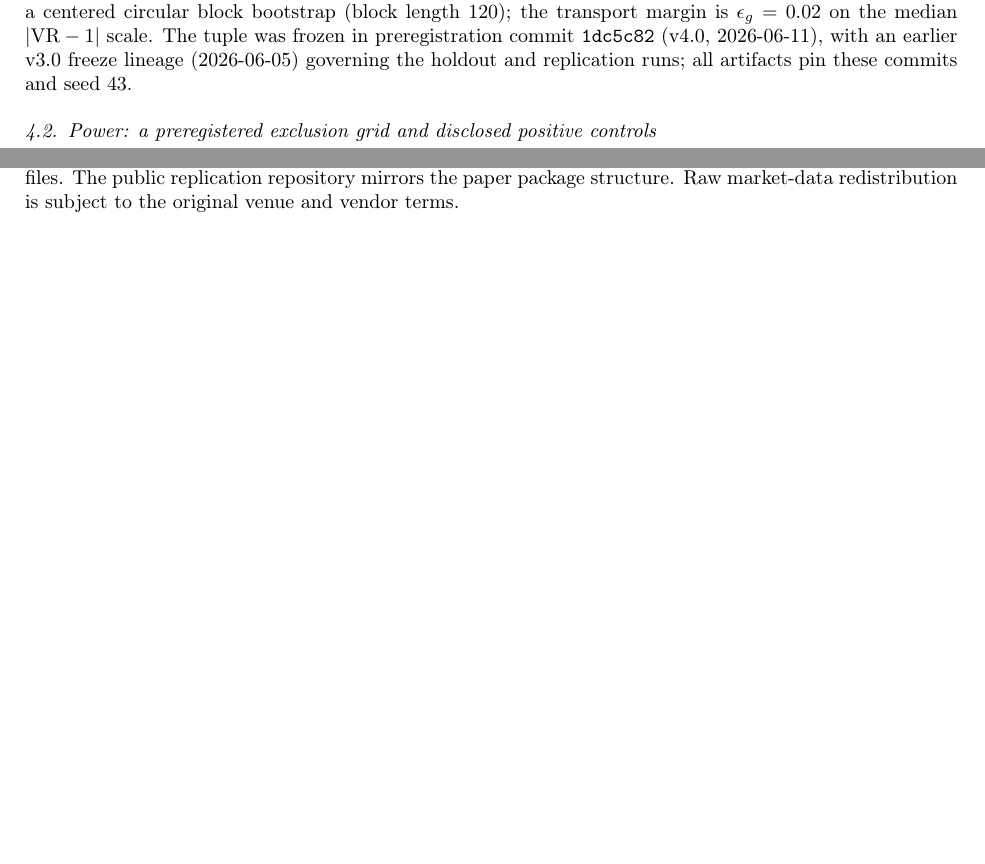
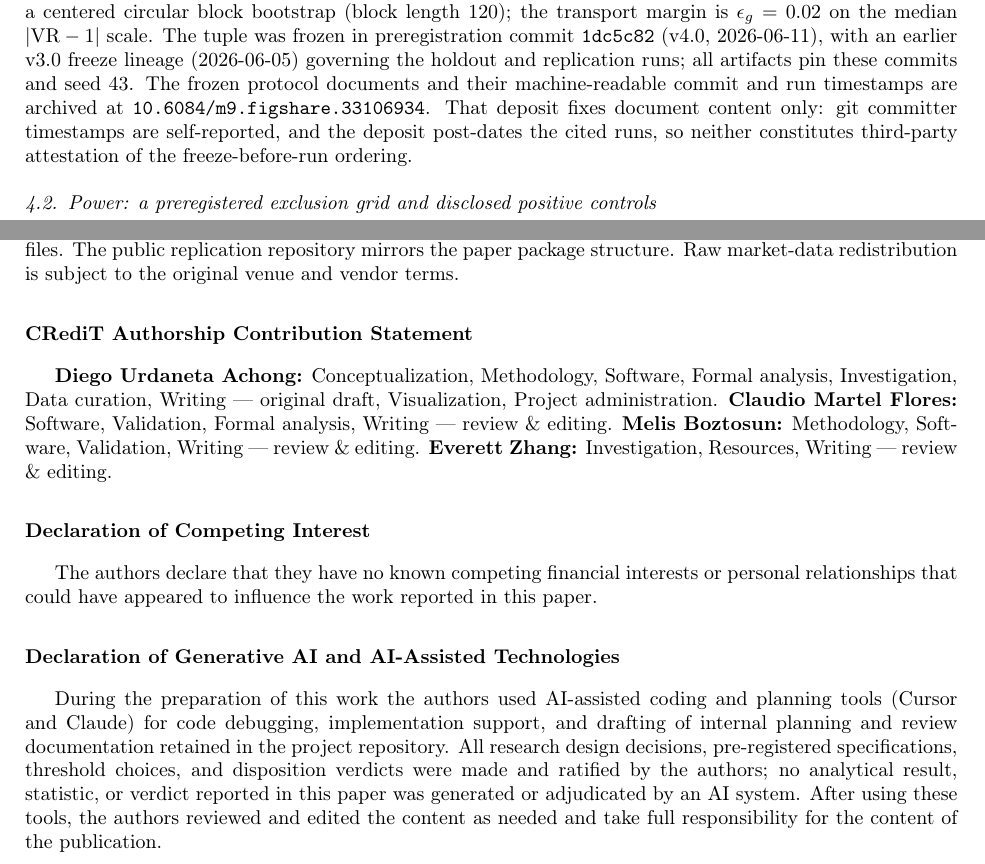
Before and after one commit to M5Research/m5-detector-certification, a LaTeX paper (paper/main.tex): two parts of pages 9 and 21 of 24, joined at a grey line, cut so that both start at the same text, the shorter picture padded with empty space. Compiled offline with pdfLaTeX.

Commit message:
Add journal declarations and the archival deposit DOI (#3)
Elsevier requires a CRediT authorship statement, a competing-interest
declaration and a generative-AI declaration at submission; the manuscript
carried none. Also records the Figshare deposit DOI alongside the freeze
lineage, stating that the deposit fixes document content only and, being
made after the cited runs, is not third-party attestation of ordering.

Recompiled main.pdf (22 -> 24 pages). Ignore paper/*.spl.

```diff
--- a/paper/main.tex
+++ b/paper/main.tex
@@ -697,7 +697,12 @@ centered circular block bootstrap (block length $120$); the transport margin
 is $\epsg=0.02$ on the median $|\VR-1|$ scale. The tuple was frozen in
 preregistration commit \texttt{1dc5c82} (v4.0, 2026-06-11), with an earlier
 v3.0 freeze lineage (2026-06-05) governing the holdout and replication runs;
-all artifacts pin these commits and seed $43$.
+all artifacts pin these commits and seed $43$. The frozen protocol documents
+and their machine-readable commit and run timestamps are archived at
+\href{https://doi.org/10.6084/m9.figshare.33106934}{\texttt{10.6084/m9.figshare.33106934}}.
+That deposit fixes document content only: git committer timestamps are
+self-reported, and the deposit post-dates the cited runs, so neither
+constitutes third-party attestation of the freeze-before-run ordering.
 
 \subsection{Power: a preregistered exclusion grid and disclosed positive controls}
 \label{sec:power}
@@ -1555,6 +1560,36 @@ traceability files. The public replication repository mirrors the paper
 package structure. Raw market-data redistribution is subject to the original
 venue and vendor terms.
 
+\section*{CRediT Authorship Contribution Statement}
+
+\textbf{Diego Urdaneta Achong:} Conceptualization, Methodology, Software,
+Formal analysis, Investigation, Data curation, Writing --- original draft,
+Visualization, Project administration.
+\textbf{Claudio Martel Flores:} Software, Validation, Formal analysis,
+Writing --- review \& editing.
+\textbf{Melis Boztosun:} Methodology, Software, Validation,
+Writing --- review \& editing.
+\textbf{Everett Zhang:} Investigation, Resources,
+Writing --- review \& editing.
+
+\section*{Declaration of Competing Interest}
+
+The authors declare that they have no known competing financial interests or
+personal relationships that could have appeared to influence the work reported
+in this paper.
+
+\section*{Declaration of Generative AI and AI-Assisted Technologies}
+
+During the preparation of this work the authors used AI-assisted coding and
+planning tools (Cursor and Claude) for code debugging, implementation
+support, and drafting of internal planning and review documentation retained
+in the project repository. All research design decisions, pre-registered
+specifications, threshold choices, and disposition verdicts were made and
+ratified by the authors; no analytical result, statistic, or verdict reported
+in this paper was generated or adjudicated by an AI system. After using these
+tools, the authors reviewed and edited the content as needed and take full
+responsibility for the content of the publication.
+
 \bibliography{references}
 
 \end{document}
```
Also changed, not shown: paper/main.pdf, 1 other file.
